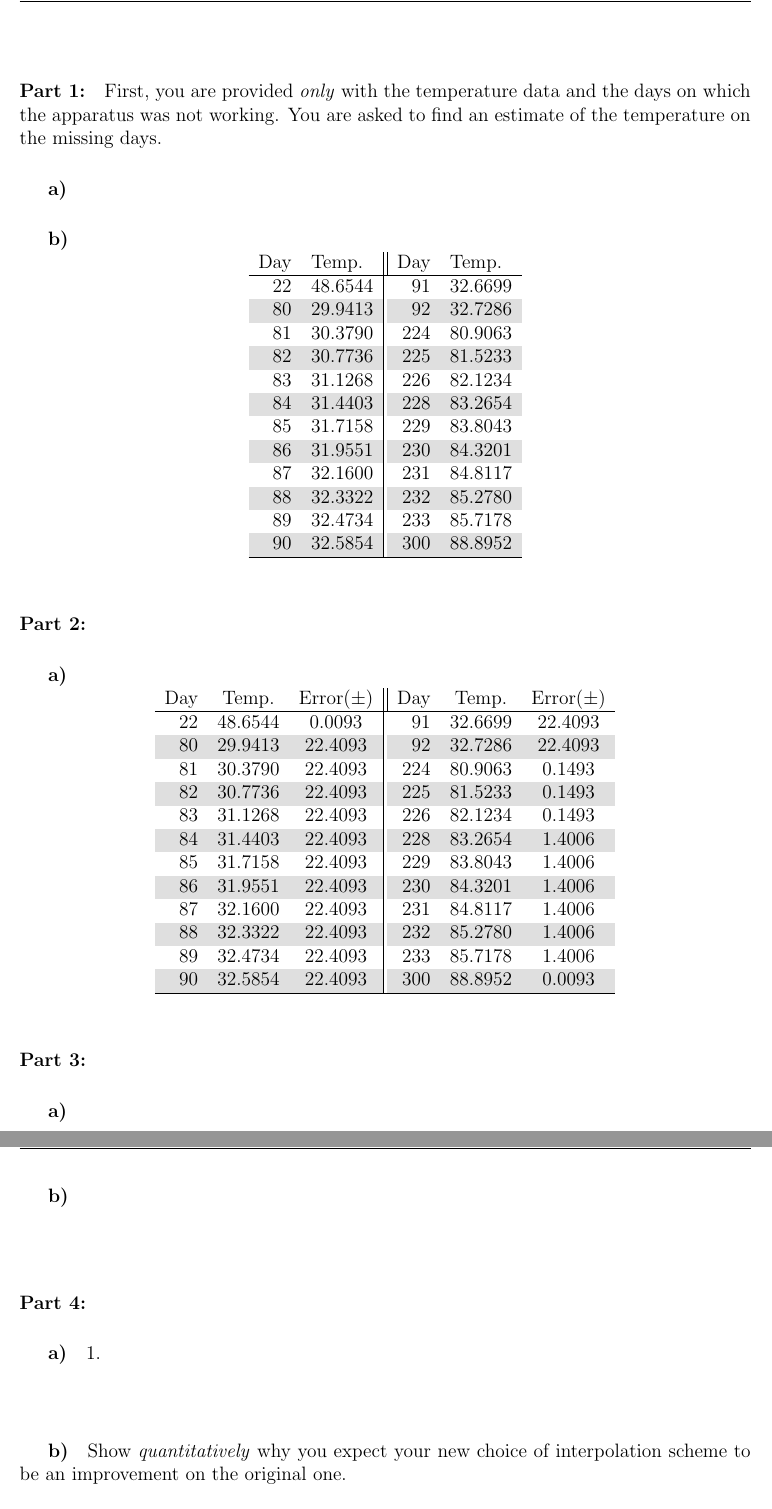
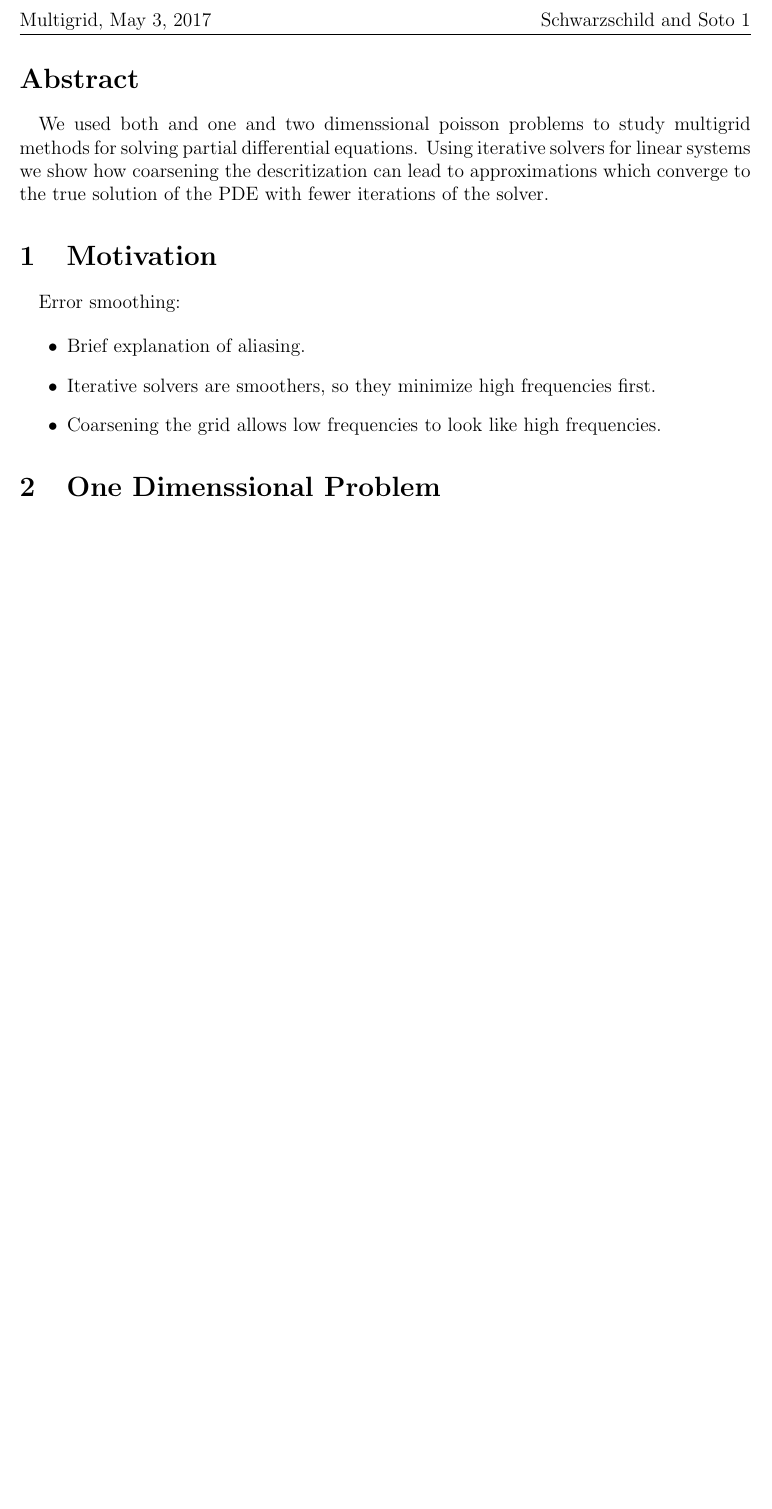
Before and after one commit to ads2206/multigrid, a LaTeX document (latex/writeup.tex): two parts of pages 2 and 3 of 4 before the commit and part of page 2 of 2 after it, the two joined at a grey line, cut at the place of the change, the shorter picture padded with empty space. Compiled offline with pdfLaTeX.

Commit message:
writeup modified... more work to be done.

```diff
--- a/latex/writeup.tex
+++ b/latex/writeup.tex
@@ -31,96 +31,21 @@
 \input{./title.tex}
 \vspace{2 cm}
 %-- Sections correspond to problem numbers --%
-\section*{}
+\section*{Abstract}
 
-\paragraph{Part 1:} First, you are provided \emph{only} with the temperature data and the days on which the apparatus was not working. You are asked to find an estimate of the temperature on the missing days.
-
-\subparagraph{a)}
-
-\subparagraph{b)}
-
-$$
-\rowcolors{2}{gray!25}{white}
-\begin{tabular}{ r  l || r  l }
-Day & Temp. & Day & Temp. \\ \hline
-22 & 48.6544 & 91 & 32.6699 \\
-
-80 & 29.9413 &  92 & 32.7286 \\
-
-81 & 30.3790 & 224 & 80.9063 \\
-
-82 & 30.7736 & 225 & 81.5233 \\
-
-83 & 31.1268 & 226 & 82.1234 \\
-
-84 & 31.4403 & 228 & 83.2654 \\
-
-85 & 31.7158 & 229 & 83.8043 \\
-
-86 & 31.9551 & 230 & 84.3201 \\
-
-87 & 32.1600 & 231 & 84.8117 \\
-
-88 & 32.3322 & 232 & 85.2780 \\
-
-89 & 32.4734 & 233 & 85.7178 \\
-
-90 & 32.5854 & 300 & 88.8952 \\ \hline
-\end{tabular}
-$$
-
-%-- Next problem: --%
-\section*{}
-
-\paragraph{Part 2:}
-
-\subparagraph{a)}
-$$
-\rowcolors{2}{gray!25}{white}
-\begin{tabular}{ r c c || r c c }
-Day & Temp. & Error($\pm$) & Day & Temp. & Error($\pm$) \\ \hline
-22 & 48.6544 & 0.0093 & 91 & 32.6699 & 22.4093 \\
-
-80 & 29.9413 & 22.4093 &  92 & 32.7286 & 22.4093 \\
-
-81 & 30.3790 & 22.4093 & 224 & 80.9063 & 0.1493 \\
-
-82 & 30.7736 & 22.4093 & 225 & 81.5233 & 0.1493 \\
-
-83 & 31.1268 & 22.4093 & 226 & 82.1234 & 0.1493 \\
-
-84 & 31.4403 & 22.4093 & 228 & 83.2654 & 1.4006 \\
-
-85 & 31.7158 & 22.4093 & 229 & 83.8043 & 1.4006 \\
-
-86 & 31.9551 & 22.4093 & 230 & 84.3201 & 1.4006 \\
-
-87 & 32.1600 & 22.4093 & 231 & 84.8117 & 1.4006 \\
-
-88 & 32.3322 & 22.4093 & 232 & 85.2780 & 1.4006 \\
-
-89 & 32.4734 & 22.4093 & 233 & 85.7178 & 1.4006 \\
-
-90 & 32.5854 & 22.4093 & 300 & 88.8952 & 0.0093 \\ \hline
-\end{tabular}
-$$
-
-\section*{}
-
-\paragraph{Part 3:}
-
-\subparagraph{a)}
-
-\subparagraph{b)} \\ \\
+   \paragraph*{} We used both and one and two dimenssional poisson problems to study multigrid methods for solving partial differential equations. Using iterative solvers for linear systems we show how coarsening the descritization can lead to approximations which converge to the true solution of the PDE with fewer iterations of the solver.
 
 
-\section*{}
+\section{Motivation}
 
-\paragraph{Part 4:}
+   \paragraph*{} Error smoothing:
 
-\subparagraph{a)}
-1. \\ \\
+   \begin{itemize}
+      \item Brief explanation of aliasing.
+      \item Iterative solvers are smoothers, so they minimize high frequencies first.
+      \item Coarsening the grid allows low frequencies to look like high frequencies.
+   \end{itemize}
 
-\subparagraph{b)} Show \emph{quantitatively} why you expect your new choice of interpolation scheme to be an improvement on the original one. \\ \\
-The error estimates for the two interpolation schemes provide us with quantitative reason to think Hermite interpolation has an advantage:
+\section{One Dimenssional Problem}
 
+   \paragraph*{}
```
Also changed, not shown: latex/writeup.pdf, latex/writeup.tex (188 more changed lines).
